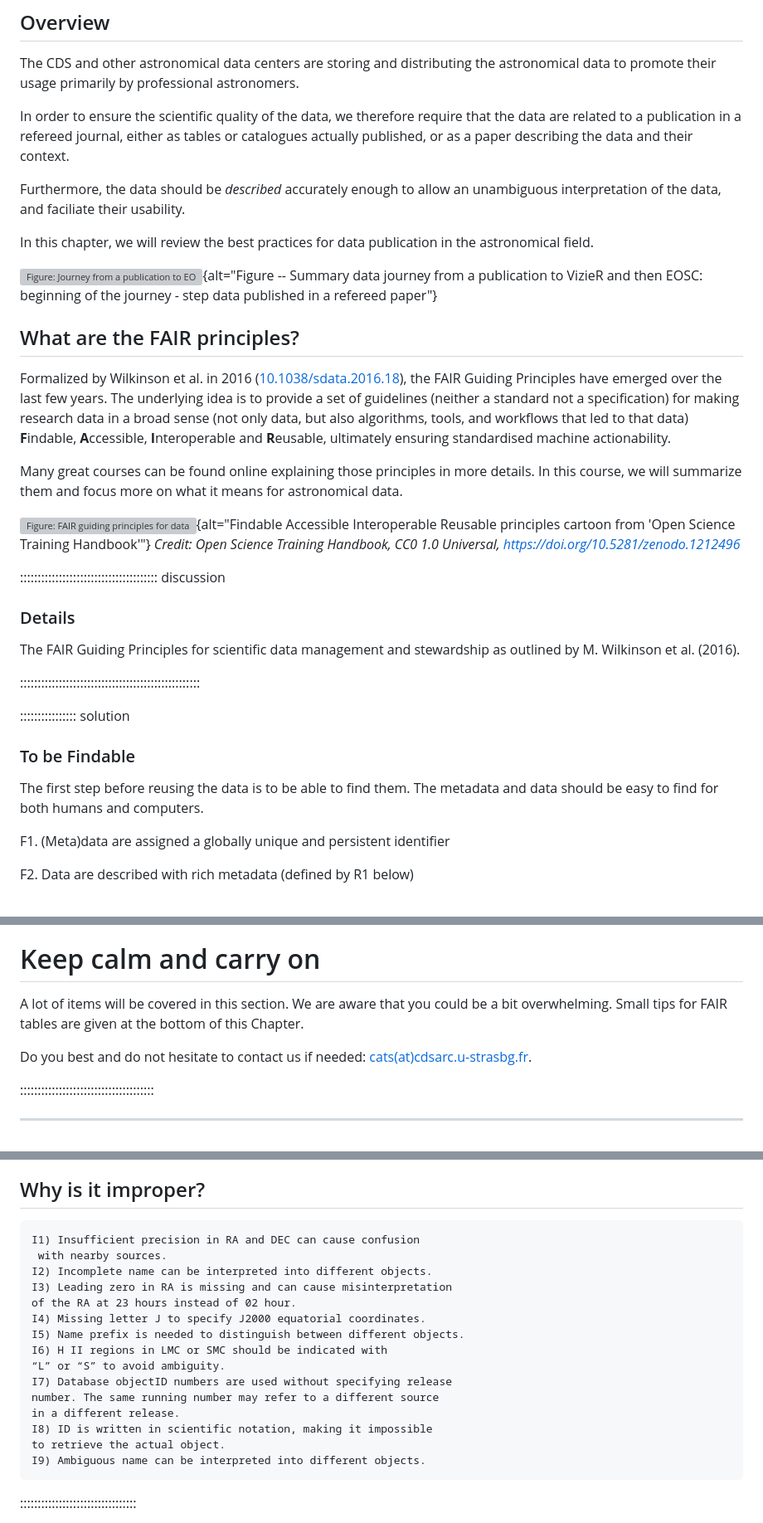
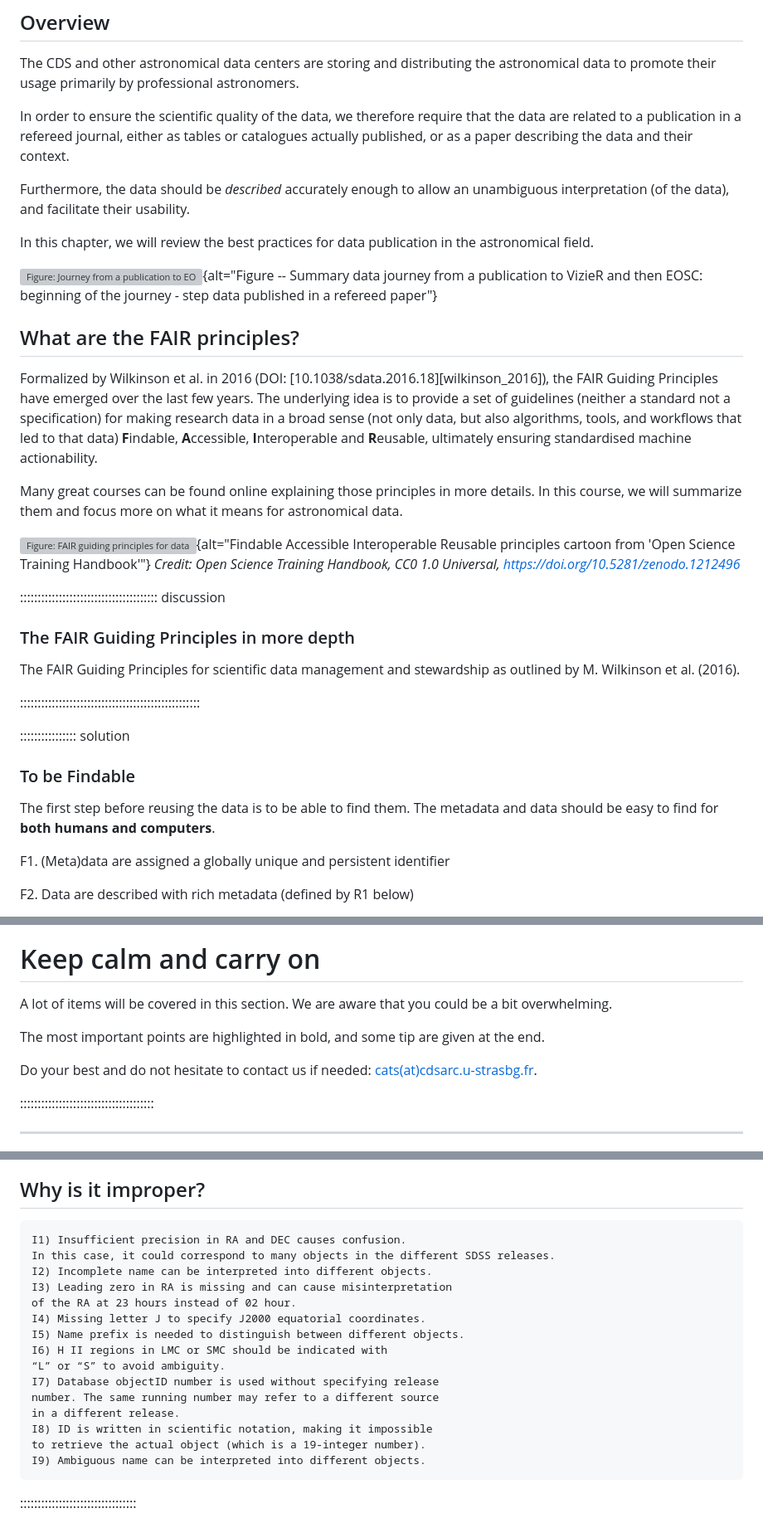
Before and after one commit to cds-astro/a-FAIR-journey-for-astronomical-data, a Markdown page: episodes/section_fair_astro.md, 3 parts joined by grey strips. Shown at 83% size. Drawn GitHub-style; grey boxes are pictures that could not be loaded.

````diff
--- a/episodes/section_fair_astro.md
+++ b/episodes/section_fair_astro.md
@@ -30,7 +30,7 @@ The CDS and other astronomical data centers are storing and distributing the ast
 
 In order to ensure the scientific quality of the data, we therefore require that the data are related to a publication in a refereed journal, either as tables or catalogues actually published, or as a paper describing the data and their context.
 
-Furthermore, the data should be *described* accurately enough to allow an unambiguous interpretation of the data, and faciliate their usability.
+Furthermore, the data should be *described* accurately enough to allow an unambiguous interpretation (of the data), and facilitate their usability.
 
 In this chapter, we will review the best practices for data publication in the astronomical field.
 
@@ -44,7 +44,7 @@ In this chapter, we will review the best practices for data publication in the a
 <!--  ----------------------------------------- -->
 ## What are the FAIR principles?
 
-Formalized by Wilkinson et al. in 2016 ([10.1038/sdata.2016.18][wilkinson_2016]), the FAIR Guiding Principles have emerged over the last few years. The underlying idea is to provide a set of guidelines (neither a standard not a specification) for making research data in a broad sense (not only data, but also algorithms, tools, and workﬂows that led to that data) **F**indable, **A**ccessible, **I**nteroperable and **R**eusable, ultimately ensuring standardised machine actionability.
+Formalized by Wilkinson et al. in 2016 (DOI: [10.1038/sdata.2016.18][wilkinson_2016]), the FAIR Guiding Principles have emerged over the last few years. The underlying idea is to provide a set of guidelines (neither a standard not a specification) for making research data in a broad sense (not only data, but also algorithms, tools, and workﬂows that led to that data) **F**indable, **A**ccessible, **I**nteroperable and **R**eusable, ultimately ensuring standardised machine actionability.
 
 Many great courses can be found online explaining those principles in more details.
 In this course, we will summarize them and focus more on what it means for astronomical data.
@@ -56,7 +56,7 @@ In this course, we will summarize them and focus more on what it means for astro
 
 ::::::::::::::::::::::::::::::::::::::: discussion
 
-### Details
+### The FAIR Guiding Principles in more depth
 
 The FAIR Guiding Principles for scientiﬁc data management and stewardship as outlined by M. Wilkinson et al. (2016).
 
@@ -67,7 +67,7 @@ The FAIR Guiding Principles for scientiﬁc data management and stewardship as o
 ### To be Findable
 
 The first step before reusing the data is to be able to find them.
-The metadata and data should be easy to find for both humans and computers.
+The metadata and data should be easy to find for **both humans and computers**.
 
 F1. (Meta)data are assigned a globally unique and persistent identiﬁer
 
@@ -174,9 +175,10 @@ Items covered in the Checklist (and also below):
 # Keep calm and carry on
 
 A lot of items will be covered in this section. We are aware that you could be a bit overwhelming.
-Small tips for FAIR tables are given at the bottom of this Chapter.
 
-Do you best and do not hesitate to contact us if needed: [cats(at)cdsarc.u-strasbg.fr](mailto:cats@cdsarc.u-strasbg.fr).
+The most important points are highlighted in bold, and some tip are given at the end.
+
+Do your best and do not hesitate to contact us if needed: [cats(at)cdsarc.u-strasbg.fr](mailto:cats@cdsarc.u-strasbg.fr).
 
 ::::::::::::::::::::::::::::::::::::::
 
@@ -298,8 +300,8 @@ Can you find them?
 ## Why is it improper?
 
 ```
-I1) Insufficient precision in RA and DEC can cause confusion
- with nearby sources.
+I1) Insufficient precision in RA and DEC causes confusion.
+In this case, it could correspond to many objects in the different SDSS releases.
 I2) Incomplete name can be interpreted into different objects.
 I3) Leading zero in RA is missing and can cause misinterpretation
 of the RA at 23 hours instead of 02 hour.
@@ -307,11 +309,11 @@ I4) Missing letter J to specify J2000 equatorial coordinates.
 I5) Name prefix is needed to distinguish between different objects.
 I6) H II regions in LMC or SMC should be indicated with
 “L” or “S” to avoid ambiguity.
-I7) Database objectID numbers are used without specifying release
+I7) Database objectID number is used without specifying release
 number. The same running number may refer to a different source
 in a different release.
 I8) ID is written in scientific notation, making it impossible
-to retrieve the actual object.
+to retrieve the actual object (which is a 19-integer number).
 I9) Ambiguous name can be interpreted into different objects.
 ```
 :::::::::::::::::::::::::::::::::
````
Also changed, not shown: other parts of episodes/section_fair_astro.md (+43 -52 lines), episodes/images/grieves_2012_table4_short.png (deleted), episodes/images/vizier_adopted_value_example.png (added).
